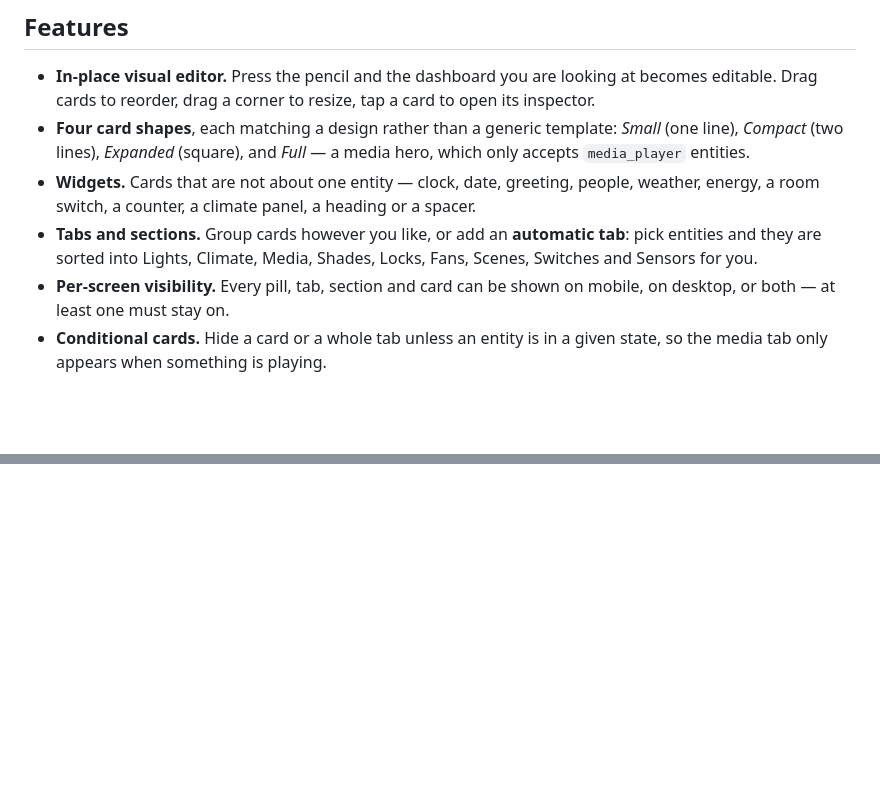
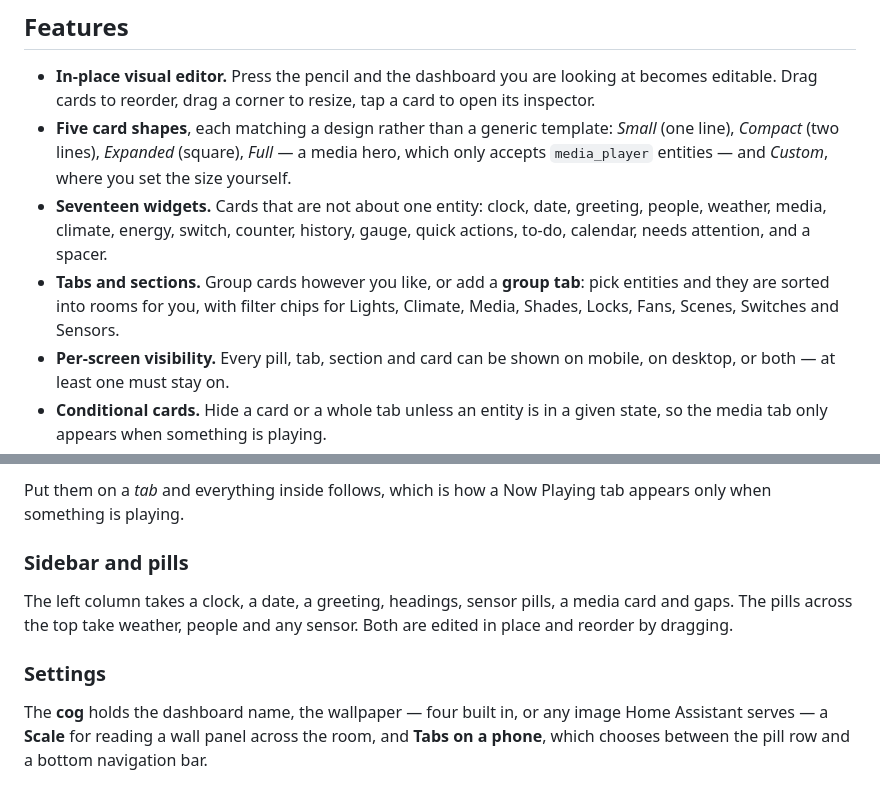
Before and after one commit to roliusz/casa-dashboard, a Markdown page: README.md, 2 parts joined by grey strips. Rendered like a GitHub page; blank space fills up the shorter version.

```diff
--- a/README.md
+++ b/README.md
@@ -9,14 +11,15 @@ Nothing is assumed about your setup — you start with an empty dashboard and ad
 
 - **In-place visual editor.** Press the pencil and the dashboard you are looking at becomes
   editable. Drag cards to reorder, drag a corner to resize, tap a card to open its inspector.
-- **Four card shapes**, each matching a design rather than a generic template: *Small* (one line),
-  *Compact* (two lines), *Expanded* (square), and *Full* — a media hero, which only accepts
-  `media_player` entities.
-- **Widgets.** Cards that are not about one entity — clock, date, greeting, people,
-  weather, energy, a room switch, a counter, a climate panel, a heading or a spacer.
-- **Tabs and sections.** Group cards however you like, or add an **automatic tab**: pick entities
-  and they are sorted into Lights, Climate, Media, Shades, Locks, Fans, Scenes, Switches and
-  Sensors for you.
+- **Five card shapes**, each matching a design rather than a generic template: *Small* (one line),
+  *Compact* (two lines), *Expanded* (square), *Full* — a media hero, which only accepts
+  `media_player` entities — and *Custom*, where you set the size yourself.
+- **Seventeen widgets.** Cards that are not about one entity: clock, date, greeting, people,
+  weather, media, climate, energy, switch, counter, history, gauge, quick actions, to‑do,
+  calendar, needs attention, and a spacer.
+- **Tabs and sections.** Group cards however you like, or add a **group tab**: pick entities and
+  they are sorted into rooms for you, with filter chips for Lights, Climate, Media, Shades, Locks,
+  Fans, Scenes, Switches and Sensors.
 - **Per-screen visibility.** Every pill, tab, section and card can be shown on mobile, on desktop,
   or both — at least one must stay on.
 - **Conditional cards.** Hide a card or a whole tab unless an entity is in a given state, so the
@@ -127,0 +196,15 @@ Editing requires an administrator account. Everyone else sees the dashboard read
+Put them on a *tab* and everything inside follows, which is how a Now Playing tab appears only when
+something is playing.
+
+### Sidebar and pills
+
+The left column takes a clock, a date, a greeting, headings, sensor pills, a media card and gaps.
+The pills across the top take weather, people and any sensor. Both are edited in place and reorder
+by dragging.
+
+### Settings
+
+The **cog** holds the dashboard name, the wallpaper — four built in, or any image Home Assistant
+serves — a **Scale** for reading a wall panel across the room, and **Tabs on a phone**, which
+chooses between the pill row and a bottom navigation bar.
+
```
Also changed, not shown: other parts of README.md (+76 -8 lines), docs/SCREENSHOTS.md (added, +28 -0 lines).
